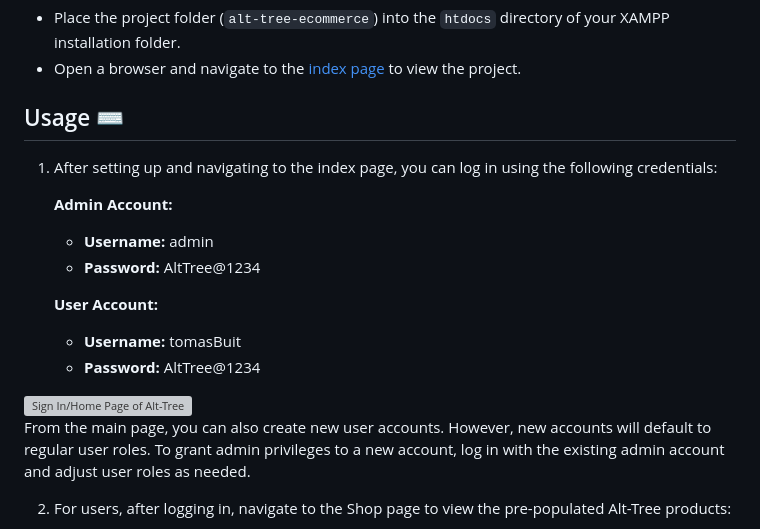
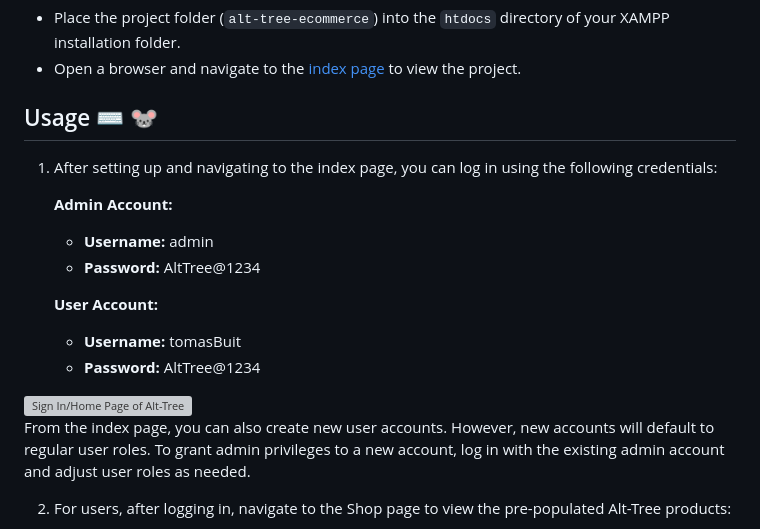
Before and after one commit to amadzai/alt-tree-ecommerce, a Markdown page: README.md, the part around the change printed below. Drawn GitHub-style; grey boxes are pictures that could not be loaded.

Commit message:
Update README: Add mouse emoji

```diff
--- a/README.md
+++ b/README.md
@@ -46,7 +46,7 @@ It is built with PHP for server-side scripting, while the database is managed wi
 - Place the project folder (`alt-tree-ecommerce`) into the `htdocs` directory of your XAMPP installation folder.
 - Open a browser and navigate to the [index page](http://localhost/alt-tree-ecommerce/index.php) to view the project.
 
-## Usage :keyboard:
+## Usage :keyboard: :mouse:
 1. After setting up and navigating to the index page, you can log in using the following credentials:
 
     **Admin Account:**
@@ -59,7 +59,7 @@ It is built with PHP for server-side scripting, while the database is managed wi
 
 <img src="screenshots/signIn.png" alt="Sign In/Home Page of Alt-Tree">
 
-From the main page, you can also create new user accounts. However, new accounts will default to regular user roles. To grant admin privileges to a new account, log in with the existing admin account and adjust user roles as needed.
+From the index page, you can also create new user accounts. However, new accounts will default to regular user roles. To grant admin privileges to a new account, log in with the existing admin account and adjust user roles as needed.
 
 2. For users, after logging in, navigate to the Shop page to view the pre-populated Alt-Tree products:
 
```
Also changed, not shown: other parts of README.md (+1 -1 lines).
